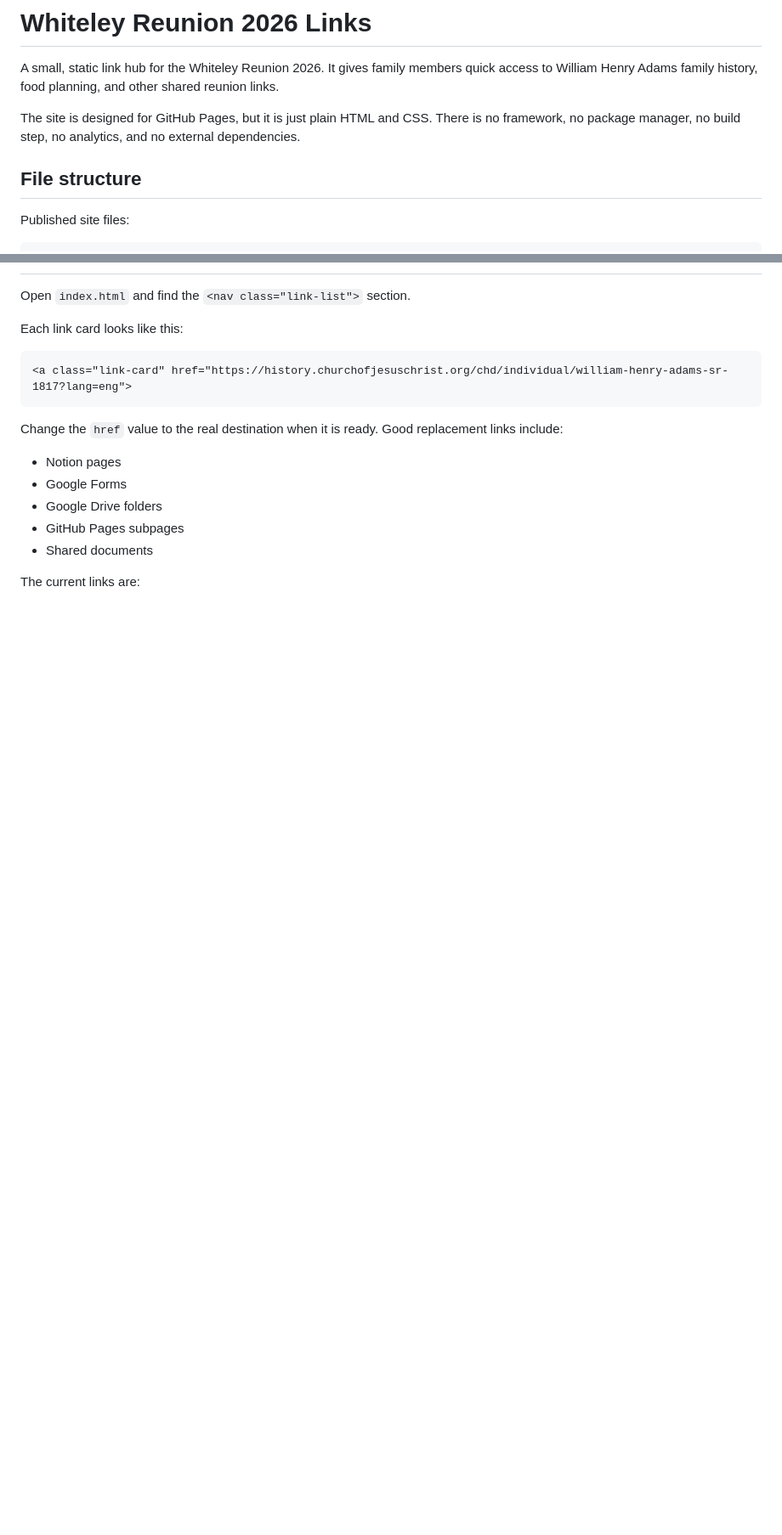
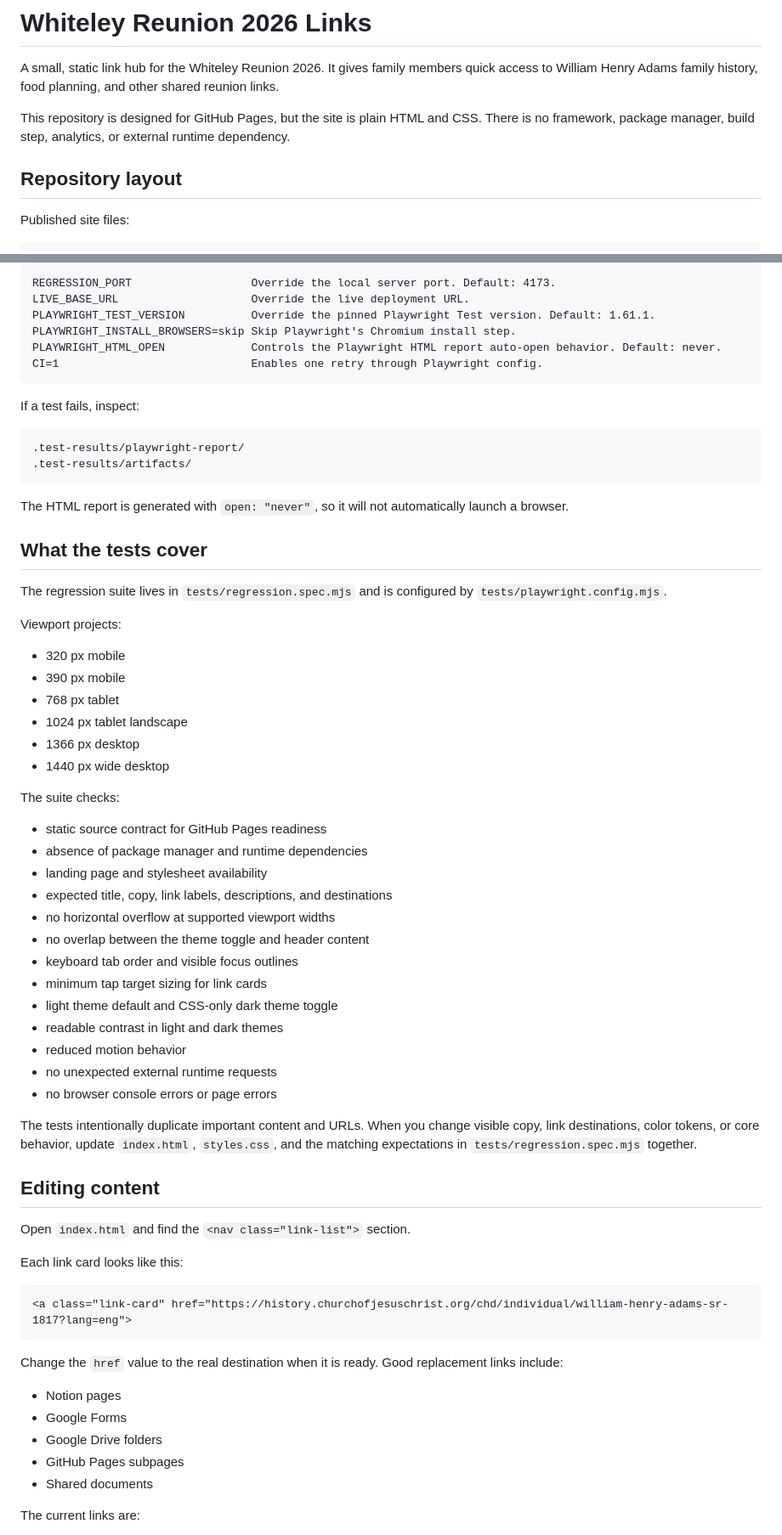
Before and after one commit to JoeyWilkes12/4amj-landing-page-01, a Markdown page: README.md, 2 parts joined by grey strips. Shown at 85% size. GitHub-like rendering; blank space fills up the shorter version.

Commit message:
[AI] Expand regression workflow documentation

````diff
--- a/README.md
+++ b/README.md
@@ -2,9 +2,9 @@
 
 A small, static link hub for the Whiteley Reunion 2026. It gives family members quick access to William Henry Adams family history, food planning, and other shared reunion links.
 
-The site is designed for GitHub Pages, but it is just plain HTML and CSS. There is no framework, no package manager, no build step, no analytics, and no external dependencies.
+This repository is designed for GitHub Pages, but the site is plain HTML and CSS. There is no framework, package manager, build step, analytics, or external runtime dependency.
 
-## File structure
+## Repository layout
 
 Published site files:
 
@@ -29,3 +112,53 @@ Regression test files:
+```text
+REGRESSION_PORT                  Override the local server port. Default: 4173.
+LIVE_BASE_URL                    Override the live deployment URL.
+PLAYWRIGHT_TEST_VERSION          Override the pinned Playwright Test version. Default: 1.61.1.
+PLAYWRIGHT_INSTALL_BROWSERS=skip Skip Playwright's Chromium install step.
+PLAYWRIGHT_HTML_OPEN             Controls the Playwright HTML report auto-open behavior. Default: never.
+CI=1                             Enables one retry through Playwright config.
+```
+
+If a test fails, inspect:
+
+```text
+.test-results/playwright-report/
+.test-results/artifacts/
+```
+
+The HTML report is generated with `open: "never"`, so it will not automatically launch a browser.
+
+## What the tests cover
+
+The regression suite lives in `tests/regression.spec.mjs` and is configured by `tests/playwright.config.mjs`.
+
+Viewport projects:
+
+- 320 px mobile
+- 390 px mobile
+- 768 px tablet
+- 1024 px tablet landscape
+- 1366 px desktop
+- 1440 px wide desktop
+
+The suite checks:
+
+- static source contract for GitHub Pages readiness
+- absence of package manager and runtime dependencies
+- landing page and stylesheet availability
+- expected title, copy, link labels, descriptions, and destinations
+- no horizontal overflow at supported viewport widths
+- no overlap between the theme toggle and header content
+- keyboard tab order and visible focus outlines
+- minimum tap target sizing for link cards
+- light theme default and CSS-only dark theme toggle
+- readable contrast in light and dark themes
+- reduced motion behavior
+- no unexpected external runtime requests
+- no browser console errors or page errors
+
+The tests intentionally duplicate important content and URLs. When you change visible copy, link destinations, color tokens, or core behavior, update `index.html`, `styles.css`, and the matching expectations in `tests/regression.spec.mjs` together.
+
+## Editing content
 
 Open `index.html` and find the `<nav class="link-list">` section.
 
````
Also changed, not shown: other parts of README.md (+89 -69 lines).
